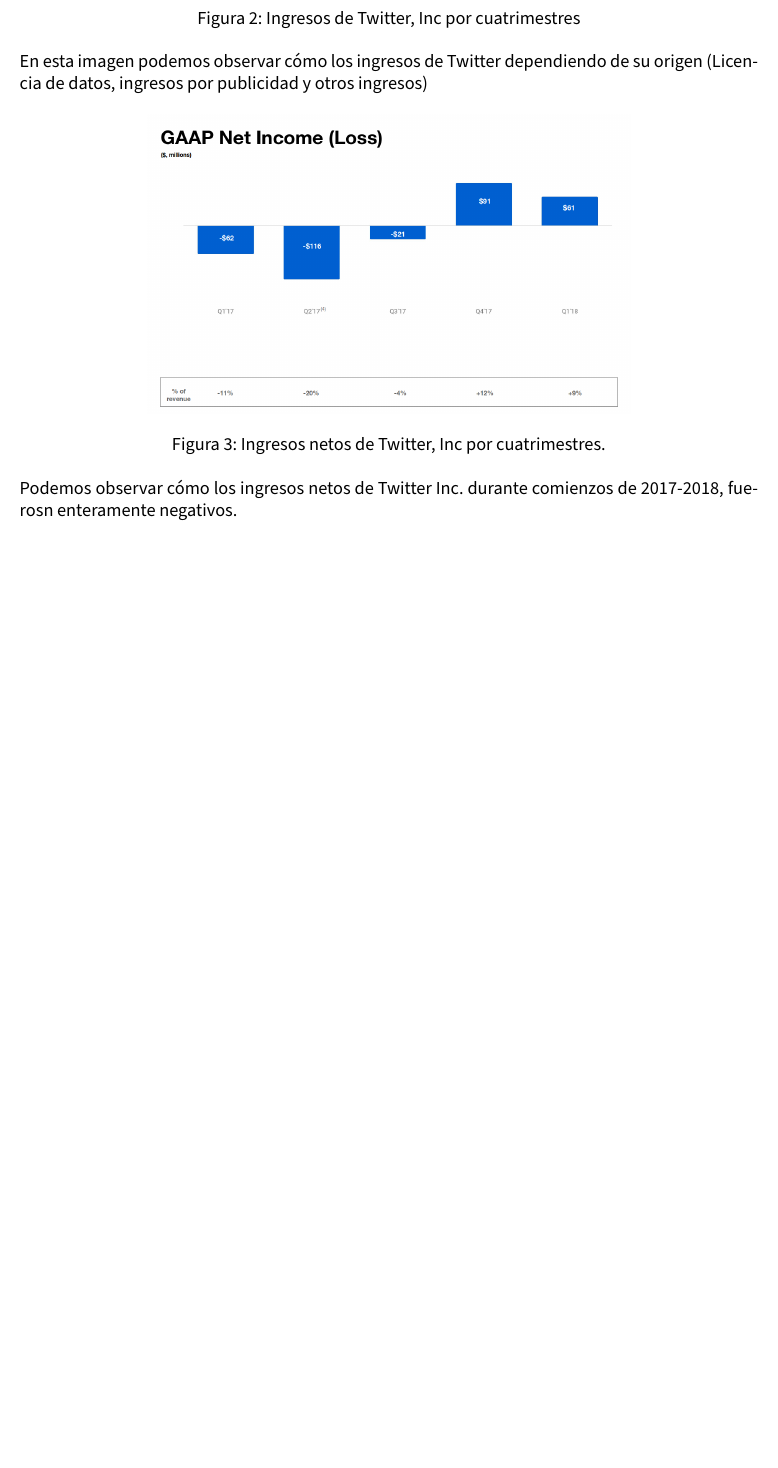
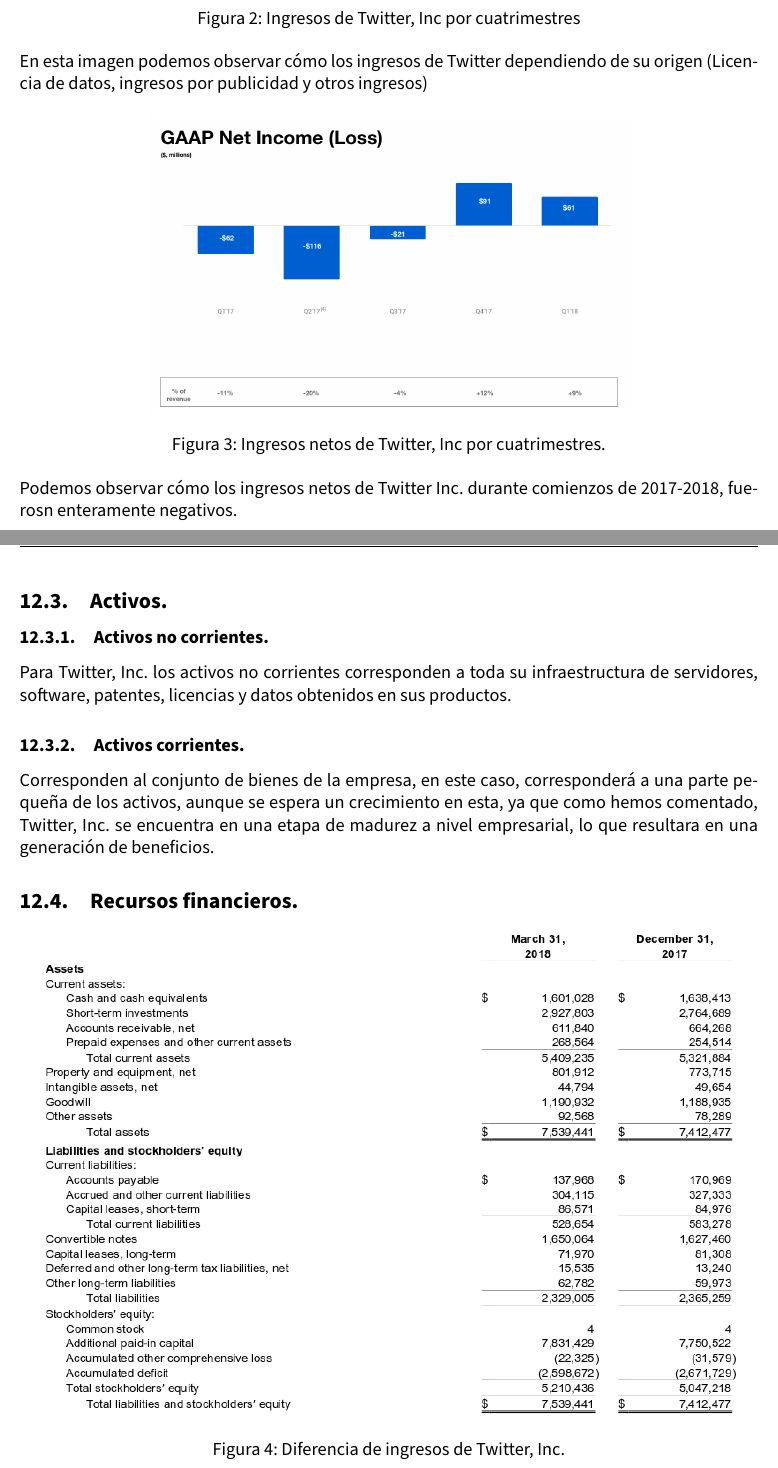
Before and after one commit to jlgallego99/AnalisisEmpresa_IES, a LaTeX document (Trabajo_Empresa.tex, which reads parte_mari.tex): part of page 22 of 27 before the commit and two parts of pages 22 and 23 of 28 after it, the two joined at a grey line, cut so that both start at the same text, the shorter picture padded with empty space. Compiled offline with pdfLaTeX.

Commit message:
cambios varios

```diff
--- a/parte_mari.tex
+++ b/parte_mari.tex
@@ -54,4 +54,20 @@
 
 Podemos observar cómo los ingresos netos de Twitter Inc. durante comienzos de 2017-2018, fuerosn enteramente negativos.
 
+\subsection{Activos.}
 
+\subsubsection{Activos no corrientes.}
+
+Para Twitter, Inc. los activos no corrientes corresponden a toda su infraestructura de servidores, software, patentes, licencias y datos obtenidos en sus productos.
+
+\subsubsection{Activos corrientes.}
+
+Corresponden al conjunto de bienes de la empresa, en este caso, corresponderá a una parte pequeña de los activos, aunque se espera un crecimiento en esta, ya que como hemos comentado, Twitter, Inc. se encuentra en una etapa de madurez a nivel empresarial, lo que resultara en una generación de beneficios.
+
+
+\subsection{Recursos financieros.}
+
+\begin{figure}[!htb]
+\centering
+\includegraphics[scale=0.6]{ingresos.png}
+\caption{\label{fig:frog}Diferencia de ingresos de Twitter, Inc.}
```
Also changed, not shown: images/ingresos.png (added), parte_mari.tex (13 more changed lines).
